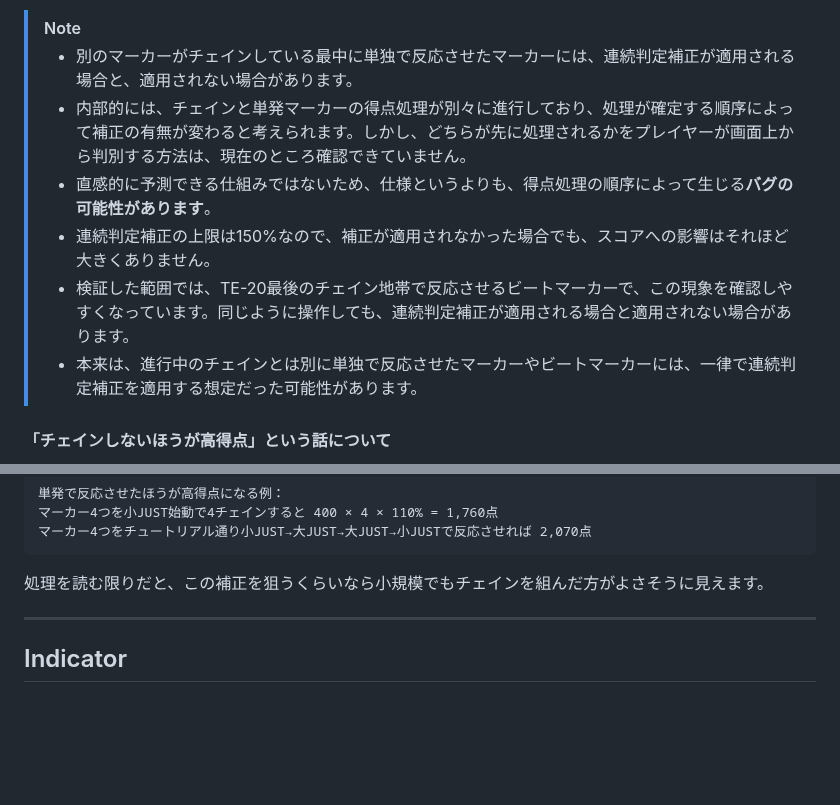
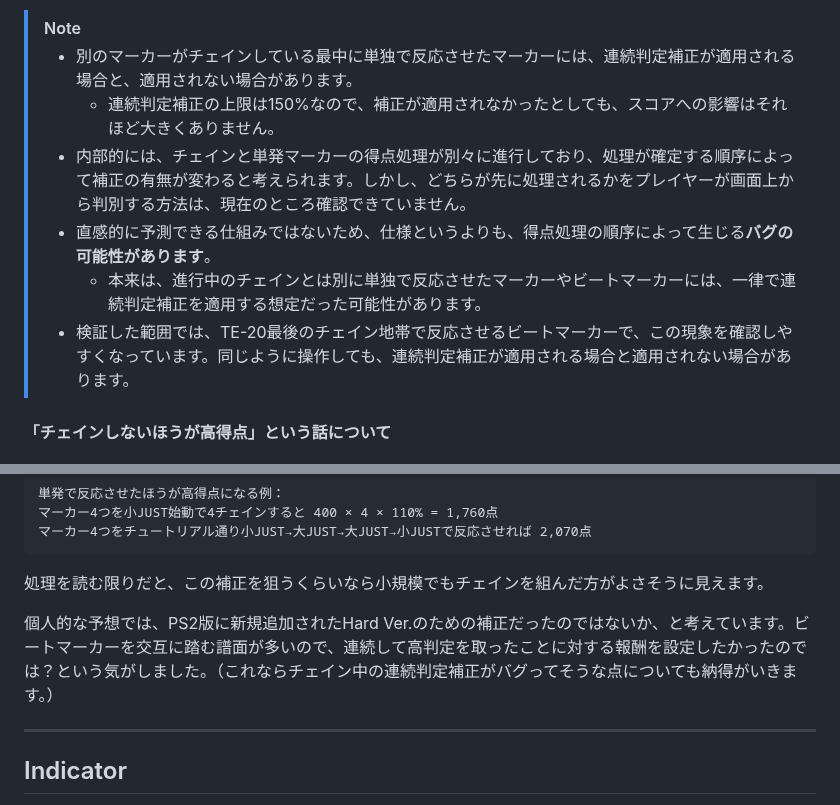
Before and after one commit to retrorocket/reverse-of-retrorocket, a Markdown page: PS2テクニクビートのスコアシステム.md, 2 parts joined by grey strips. GitHub-like rendering; blank space fills up the shorter version.

Commit message:
個人的な予想の話を追記した

````diff
--- a/PS2テクニクビートのスコアシステム.md
+++ b/PS2テクニクビートのスコアシステム.md
@@ -94,11 +94,11 @@ PS2版のみ、マーカーを1個ずつ単発で反応させ続けた場合に
 
 > [!NOTE]
 > - 別のマーカーがチェインしている最中に単独で反応させたマーカーには、連続判定補正が適用される場合と、適用されない場合があります。
+>   - 連続判定補正の上限は150%なので、補正が適用されなかったとしても、スコアへの影響はそれほど大きくありません。
 > - 内部的には、チェインと単発マーカーの得点処理が別々に進行しており、処理が確定する順序によって補正の有無が変わると考えられます。しかし、どちらが先に処理されるかをプレイヤーが画面上から判別する方法は、現在のところ確認できていません。
 > - 直感的に予測できる仕組みではないため、仕様というよりも、得点処理の順序によって生じる**バグの可能性があります**。
-> - 連続判定補正の上限は150%なので、補正が適用されなかった場合でも、スコアへの影響はそれほど大きくありません。
+>   - 本来は、進行中のチェインとは別に単独で反応させたマーカーやビートマーカーには、一律で連続判定補正を適用する想定だった可能性があります。
 > - 検証した範囲では、TE-20最後のチェイン地帯で反応させるビートマーカーで、この現象を確認しやすくなっています。同じように操作しても、連続判定補正が適用される場合と適用されない場合があります。
-> - 本来は、進行中のチェインとは別に単独で反応させたマーカーやビートマーカーには、一律で連続判定補正を適用する想定だった可能性があります。
 
 #### 「チェインしないほうが高得点」という話について
 
@@ -115,6 +115,8 @@ PS2版のみ、マーカーを1個ずつ単発で反応させ続けた場合に
 ```
 
 処理を読む限りだと、この補正を狙うくらいなら小規模でもチェインを組んだ方がよさそうに見えます。
+
+個人的な予想では、PS2版に新規追加されたHard Ver.のための補正だったのではないか、と考えています。ビートマーカーを交互に踏む譜面が多いので、連続して高判定を取ったことに対する報酬を設定したかったのでは？という気がしました。（これならチェイン中の連続判定補正がバグってそうな点についても納得がいきます。）
 
 ---
 
````
